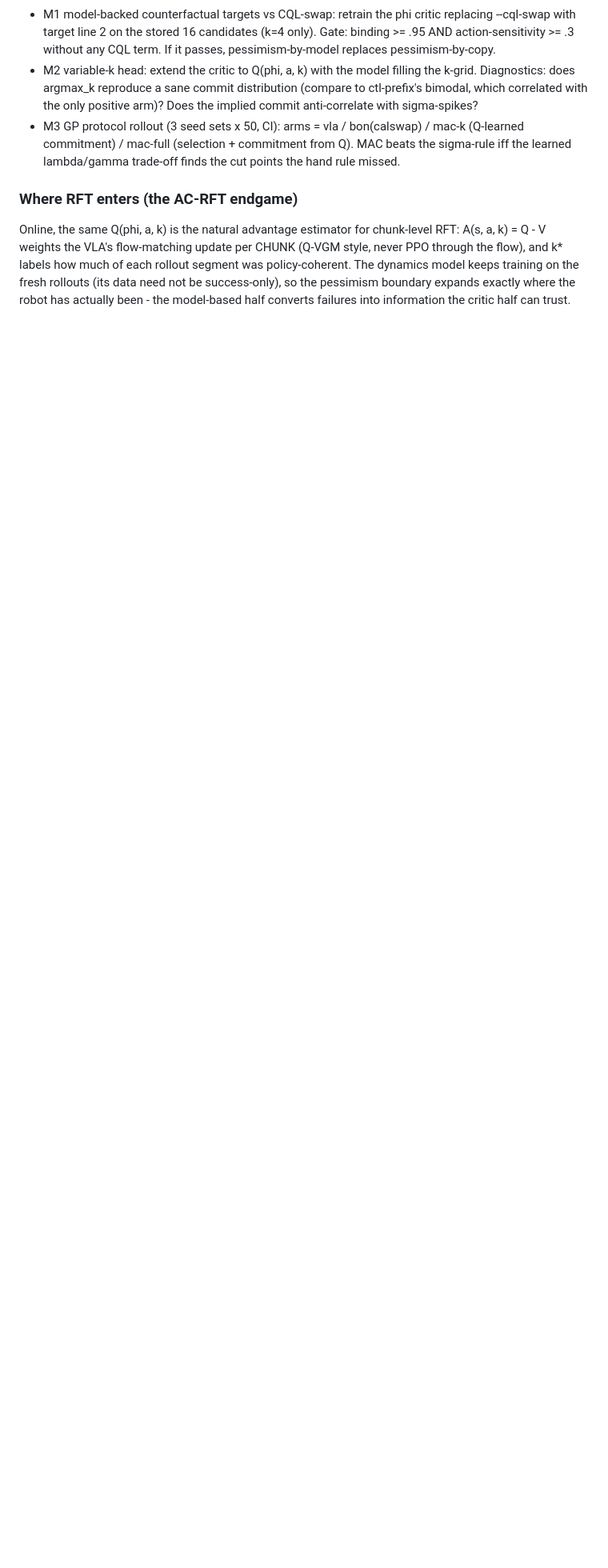
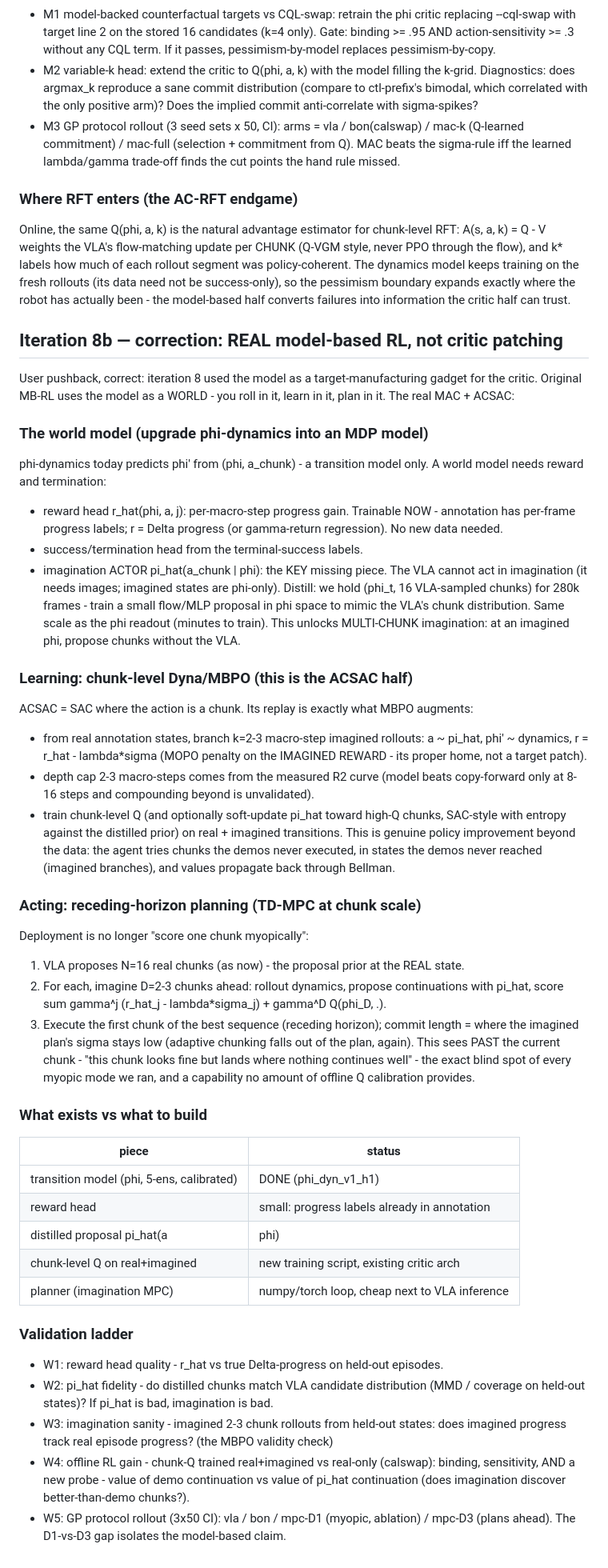
Before and after one commit to jellyho/ACRFT, a Markdown page: docs/reports/mbac_design_notes.md, the part around the change. Shown at 80% size. Rendered like a GitHub page; blank space fills up the shorter version.

Commit message:
MB-AC iteration 8b: real MB-RL design - world model, imagination MBPO, receding-horizon planning
Co-Authored-By: Claude Fable 5 <noreply@anthropic.com>

```diff
--- a/docs/reports/mbac_design_notes.md
+++ b/docs/reports/mbac_design_notes.md
@@ -382,3 +382,75 @@ segment was policy-coherent. The dynamics model keeps training on the fresh
 rollouts (its data need not be success-only), so the pessimism boundary expands
 exactly where the robot has actually been - the model-based half converts
 failures into information the critic half can trust.
+
+## Iteration 8b — correction: REAL model-based RL, not critic patching
+
+User pushback, correct: iteration 8 used the model as a target-manufacturing
+gadget for the critic. Original MB-RL uses the model as a WORLD - you roll in
+it, learn in it, plan in it. The real MAC + ACSAC:
+
+### The world model (upgrade phi-dynamics into an MDP model)
+
+phi-dynamics today predicts phi' from (phi, a_chunk) - a transition model only.
+A world model needs reward and termination:
+- reward head r_hat(phi, a, j): per-macro-step progress gain. Trainable NOW -
+  annotation has per-frame progress labels; r = Delta progress (or gamma-return
+  regression). No new data needed.
+- success/termination head from the terminal-success labels.
+- imagination ACTOR pi_hat(a_chunk | phi): the KEY missing piece. The VLA
+  cannot act in imagination (it needs images; imagined states are phi-only).
+  Distill: we hold (phi_t, 16 VLA-sampled chunks) for 280k frames - train a
+  small flow/MLP proposal in phi space to mimic the VLA's chunk distribution.
+  Same scale as the phi readout (minutes to train). This unlocks MULTI-CHUNK
+  imagination: at an imagined phi, propose chunks without the VLA.
+
+### Learning: chunk-level Dyna/MBPO (this is the ACSAC half)
+
+ACSAC = SAC where the action is a chunk. Its replay is exactly what MBPO
+augments:
+- from real annotation states, branch k=2-3 macro-step imagined rollouts:
+  a ~ pi_hat, phi' ~ dynamics, r = r_hat - lambda*sigma  (MOPO penalty on the
+  IMAGINED REWARD - its proper home, not a target patch).
+- depth cap 2-3 macro-steps comes from the measured R2 curve (model beats
+  copy-forward only at 8-16 steps and compounding beyond is unvalidated).
+- train chunk-level Q (and optionally soft-update pi_hat toward high-Q chunks,
+  SAC-style with entropy against the distilled prior) on real + imagined
+  transitions. This is genuine policy improvement beyond the data: the agent
+  tries chunks the demos never executed, in states the demos never reached
+  (imagined branches), and values propagate back through Bellman.
+
+### Acting: receding-horizon planning (TD-MPC at chunk scale)
+
+Deployment is no longer "score one chunk myopically":
+1. VLA proposes N=16 real chunks (as now) - the proposal prior at the REAL state.
+2. For each, imagine D=2-3 chunks ahead: rollout dynamics, propose continuations
+   with pi_hat, score  sum gamma^j (r_hat_j - lambda*sigma_j) + gamma^D Q(phi_D, .).
+3. Execute the first chunk of the best sequence (receding horizon); commit
+   length = where the imagined plan's sigma stays low (adaptive chunking falls
+   out of the plan, again).
+This sees PAST the current chunk - "this chunk looks fine but lands where
+nothing continues well" - the exact blind spot of every myopic mode we ran, and
+a capability no amount of offline Q calibration provides.
+
+### What exists vs what to build
+
+| piece | status |
+|---|---|
+| transition model (phi, 5-ens, calibrated) | DONE (phi_dyn_v1_h1) |
+| reward head | small: progress labels already in annotation |
+| distilled proposal pi_hat(a|phi) | small: (phi, candidates) pairs on disk |
+| chunk-level Q on real+imagined | new training script, existing critic arch |
+| planner (imagination MPC) | numpy/torch loop, cheap next to VLA inference |
+
+### Validation ladder
+
+- W1: reward head quality - r_hat vs true Delta-progress on held-out episodes.
+- W2: pi_hat fidelity - do distilled chunks match VLA candidate distribution
+  (MMD / coverage on held-out states)? If pi_hat is bad, imagination is bad.
+- W3: imagination sanity - imagined 2-3 chunk rollouts from held-out states:
+  does imagined progress track real episode progress? (the MBPO validity check)
+- W4: offline RL gain - chunk-Q trained real+imagined vs real-only (calswap):
+  binding, sensitivity, AND a new probe - value of demo continuation vs value
+  of pi_hat continuation (does imagination discover better-than-demo chunks?).
+- W5: GP protocol rollout (3x50 CI): vla / bon / mpc-D1 (myopic, ablation) /
+  mpc-D3 (plans ahead). The D1-vs-D3 gap isolates the model-based claim.
```
